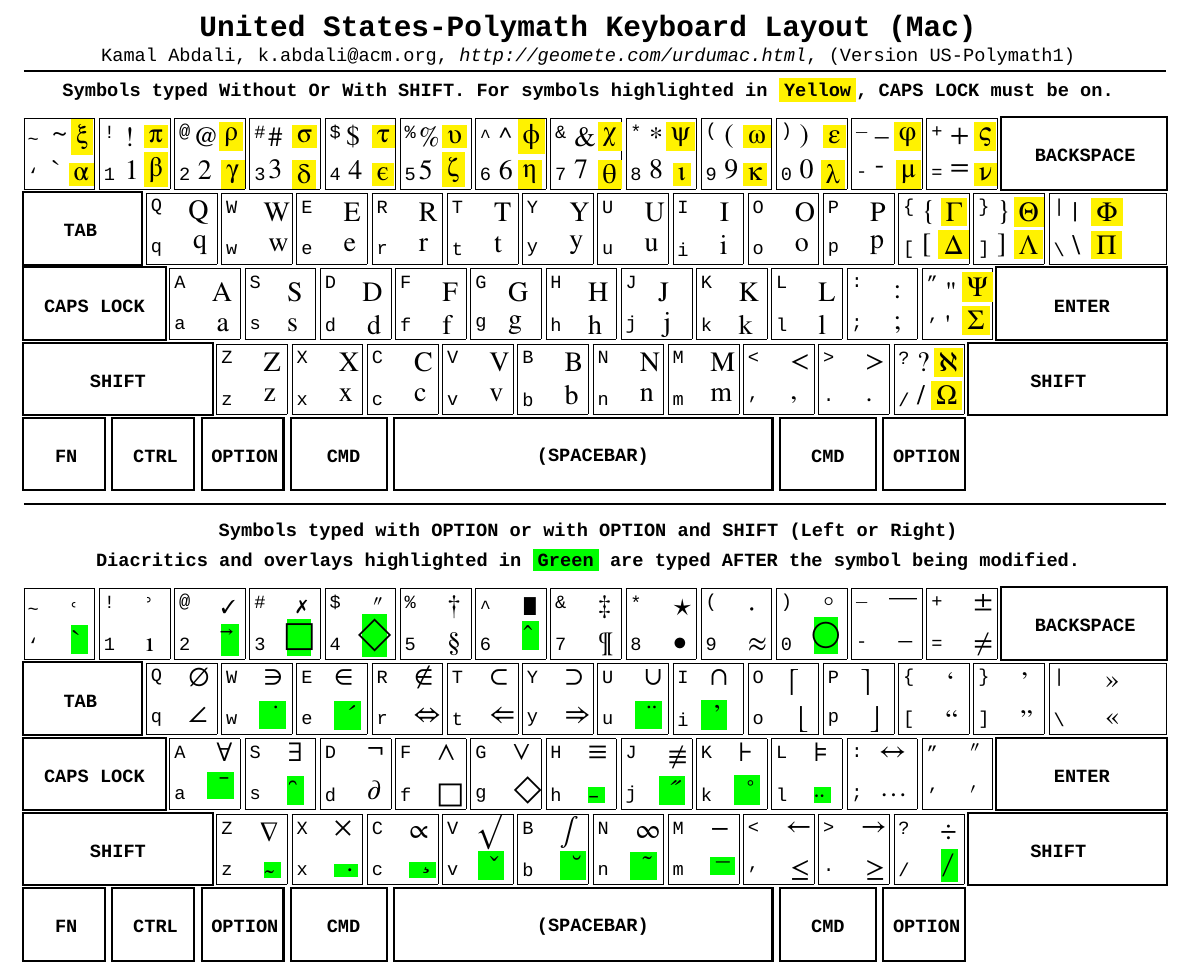
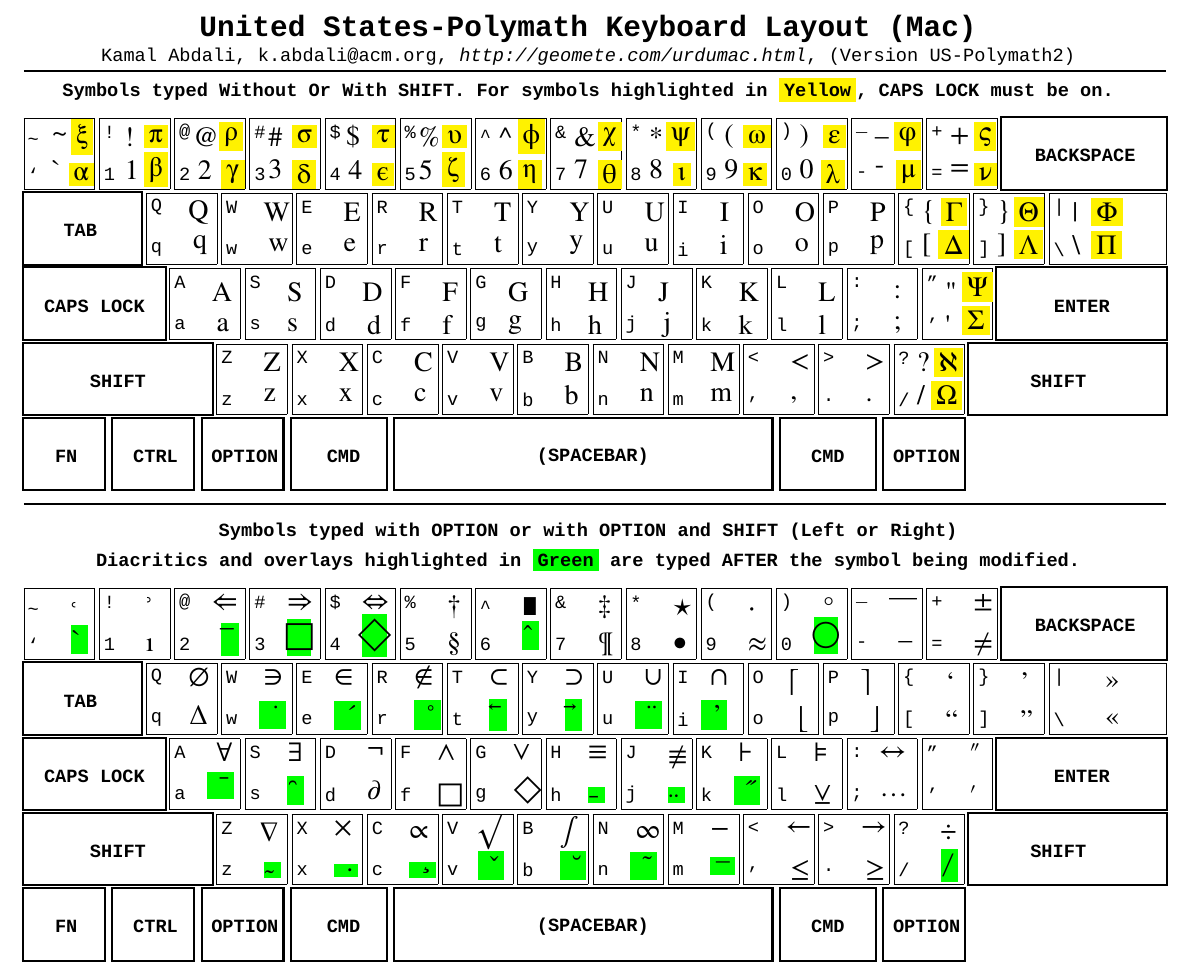
Before and after one commit to KamalAbdali/PolymathKeyboardMac, a LaTeX document (src/US-PolymathKeyboardMac.tex): part of the page, cut so that both start at the same text. Compiled offline with XeLaTeX; a missing font is replaced by an installed copy or a similar font.

Commit message:
in src edited .keylaout .tex

```diff
--- a/src/US-PolymathKeyboardMac.tex
+++ b/src/US-PolymathKeyboardMac.tex
@@ -14,8 +14,8 @@
 \usepackage{xcolor}
 \usepackage{pifont}
 \setmainfont{Courier New}
-\newfontfamily\sch[Scale=1.5]{XITS} %{Times New Roman} %{Arial}
-\newfontfamily\sym[Scale=1.5]{XITS}%{Apple Symbols}
+\newfontfamily\sch[Scale=1.5]{XITS} %{STIX} %{Times New Roman} %{Arial}
+\newfontfamily\sym[Scale=1.5]{XITS} %{STIX} %{Apple Symbols}
 
 \voffset=0.2in
 \hoffset=0in
@@ -300,7 +300,7 @@
 \put(183,0){\framebox(17,15)} %option
 
 \put(120,198){\makebox(0,0){{\LARGE \bf United States-Polymath Keyboard Layout (Mac)}}}
-\put(120,192){\makebox(0,0){{Kamal Abdali, k.abdali@acm.org, {\it http://geomete.com/urdumac.html}, (Version US-Polymath1)}}}
+\put(120,192){\makebox(0,0){{Kamal Abdali, k.abdali@acm.org, {\it http://geomete.com/urdumac.html}, (Version US-Polymath2)}}}
 \put(0,189){\line(1,0){243}}
 \put(120,185){\makebox(0,0){{\bf  Symbols typed Without Or With SHIFT.  For symbols highlighted in \colorbox{yellow}{Yellow},
 CAPS LOCK must be on.}}}
@@ -537,13 +537,13 @@ CAPS LOCK must be on.}}}
 \put(26,75){\makebox(0,0)[l]{\symbol{"02BE}}} % modifier letter right half ring
 \put(26,67){\makebox(0,0)[l]{\symbol{"0131}}} % small dotless i
 % key 2
-\put(42,75){\makebox(0,0)[l]{\ding{51}}}    %checkmark U+2713
-\put(42,68){\makebox(0,0)[l]{\colorbox{green}{\ \symbol{"20D7}}}} % combining right arrow above
+\put(40,76){\makebox(0,0)[l]{\symbol{"21D0}}} % leftwards dbl arrow
+\put(42,68){\makebox(0,0)[l]{\colorbox{green}{\ \symbol{"0305}}}} % combining overline
 % key 3
-\put(58,75){\makebox(0,0)[l]{\ding{55}}}   %cross mark U+2717
+\put(56,76){\makebox(0,0)[l]{\symbol{"21D2}}}  % rightwards dbl arrow
 \put(56,68.5){\makebox(0,0)[l]{\colorbox{green}{\ \ \symbol{"20DE}}}} % combining enclosing square
 % key 4
-\put(74,75){\makebox(0,0)[l]{\symbol{"2033}}} % ditto mark U+3003
+\put(72,76){\makebox(0,0)[l]{\symbol{"21D4}}} % left right dbl arrow
 \put(72,69){\makebox(0,0)[l]{\colorbox{green}{\ \ \symbol{"20DF}}}} % combining enclosing diamond
 % key 5
 \put(90,75){\makebox(0,0)[l]{\symbol{"2020}}} % dagger
@@ -584,13 +584,13 @@ CAPS LOCK must be on.}}}
 \put(66,52){\makebox(0,0)[l]{\colorbox{green}{\ \symbol{"00B4}}}} % combining acute accent U+0301
 %key R
 \put(83,60){\makebox(0,0)[l]{\symbol{"2209}}} % not element of
-\put(83,52){\makebox(0,0)[l]{\symbol{"21D4}}} % left right double arrow
+\put(83,52){\makebox(0,0)[l]{\colorbox{green}{\ \symbol{"02DA}}}} % combining ring above U+030A
 %key T
 \put(99,60){\makebox(0,0)[l]{\symbol{"2282}}} % subset
-\put(99,52){\makebox(0,0)[l]{\symbol{"21D0}}} % leftwards double arrow
+\put(99,52){\makebox(0,0)[l]{\colorbox{green}{\ \symbol{"20D6}}}} % combining left arrow above
 %key Y
 \put(115,60){\makebox(0,0)[l]{\symbol{"2283}}} % superset
-\put(115,52){\makebox(0,0)[l]{\symbol{"21D2}}} % rightwards double arrow
+\put(115,52){\makebox(0,0)[l]{\colorbox{green}{\ \symbol{"20D7}}}} % combining right arrow above
 %key U
 \put(132,60){\makebox(0,0)[l]{\symbol{"222A}}} % set union
 \put(130,52){\makebox(0,0)[l]{\colorbox{green}{\ \"{}}}} % combining diaeresis U+0308
```
Also changed, not shown: src/US-PolymathKeyboardMac.tex (10 more changed lines), 1 other file.
